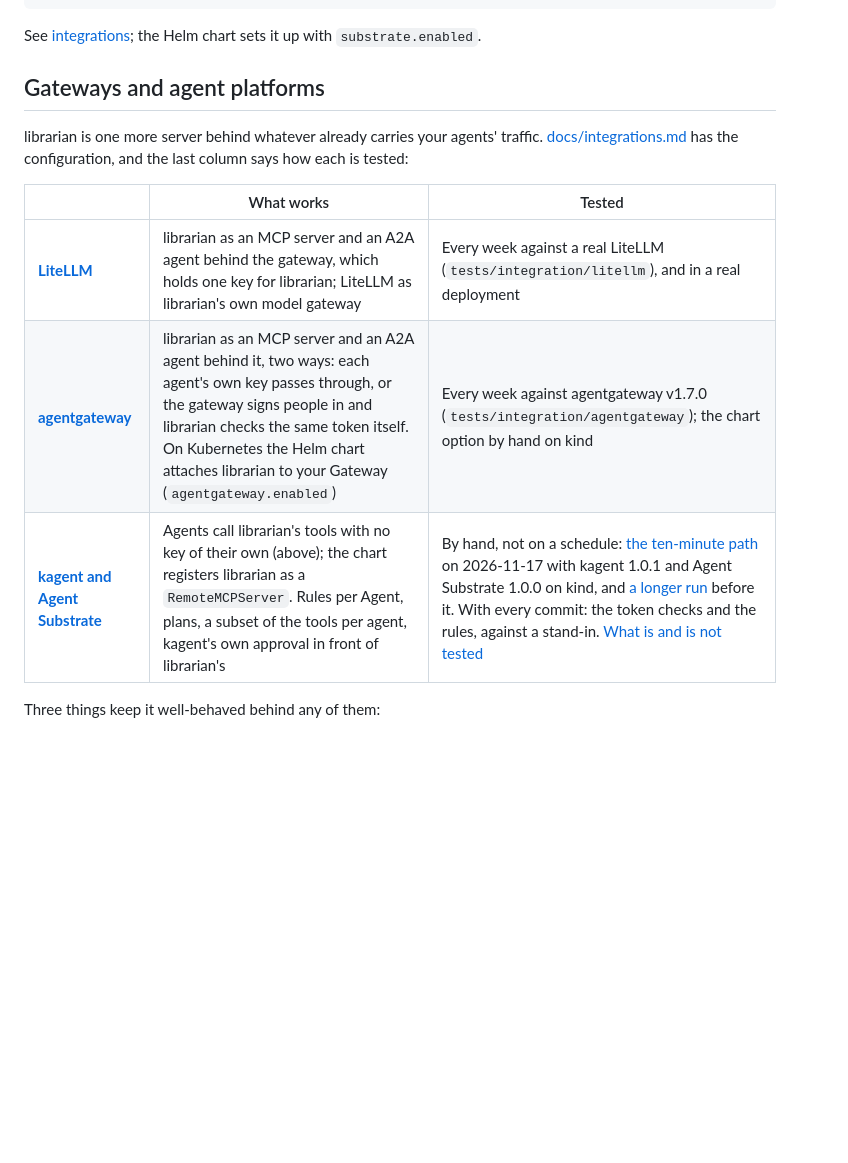
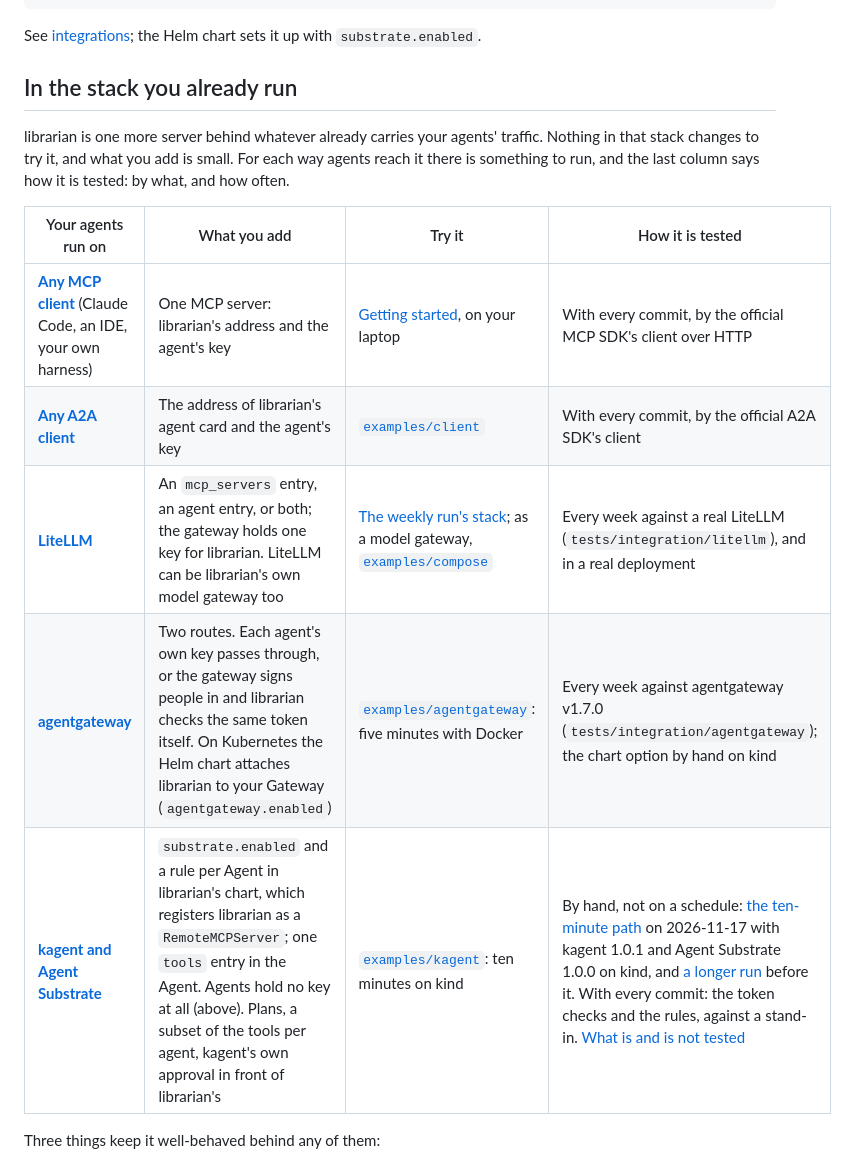
Before and after one commit to kultar/librarian, a Markdown page: README.md, the part around one of its changes. Rendered like a GitHub page; blank space fills up the shorter version.

```diff
--- a/README.md
+++ b/README.md
@@ -230,17 +238,19 @@ substrate:
 See [integrations](docs/integrations.md#agent-substrate-and-kagent); the Helm chart sets it up
 with `substrate.enabled`.
 
-## Gateways and agent platforms
+## In the stack you already run
 
-librarian is one more server behind whatever already carries your agents' traffic.
-[docs/integrations.md](docs/integrations.md) has the configuration, and the last column says
-how each is tested:
+librarian is one more server behind whatever already carries your agents' traffic. Nothing
+in that stack changes to try it, and what you add is small. For each way agents reach it
+there is something to run, and the last column says how it is tested: by what, and how often.
 
-| | What works | Tested |
-|---|---|---|
-| **[LiteLLM](docs/integrations.md#litellm-agent-gateway)** | librarian as an MCP server and an A2A agent behind the gateway, which holds one key for librarian; LiteLLM as librarian's own model gateway | Every week against a real LiteLLM (`tests/integration/litellm`), and in a real deployment |
-| **[agentgateway](docs/integrations.md#agentgateway)** | librarian as an MCP server and an A2A agent behind it, two ways: each agent's own key passes through, or the gateway signs people in and librarian checks the same token itself. On Kubernetes the Helm chart attaches librarian to your Gateway (`agentgateway.enabled`) | Every week against agentgateway v1.7.0 (`tests/integration/agentgateway`); the chart option by hand on kind |
-| **[kagent and Agent Substrate](docs/integrations.md#agent-substrate-and-kagent)** | Agents call librarian's tools with no key of their own (above); the chart registers librarian as a `RemoteMCPServer`. Rules per Agent, plans, a subset of the tools per agent, kagent's own approval in front of librarian's | By hand, not on a schedule: [the ten-minute path](examples/kagent) on 2026-11-17 with kagent 1.0.1 and Agent Substrate 1.0.0 on kind, and [a longer run](tests/integration/substrate) before it. With every commit: the token checks and the rules, against a stand-in. [What is and is not tested](docs/integrations.md#how-this-is-tested) |
+| Your agents run on | What you add | Try it | How it is tested |
+|---|---|---|---|
+| **[Any MCP client](docs/integrations.md#any-mcp-client)** (Claude Code, an IDE, your own harness) | One MCP server: librarian's address and the agent's key | [Getting started](docs/getting-started.md#5-connect-a-real-agent), on your laptop | With every commit, by the official MCP SDK's client over HTTP |
+| **[Any A2A client](docs/integrations.md#any-a2a-client)** | The address of librarian's agent card and the agent's key | [`examples/client`](examples/client/ask_librarian.py) | With every commit, by the official A2A SDK's client |
+| **[LiteLLM](docs/integrations.md#litellm-agent-gateway)** | An `mcp_servers` entry, an agent entry, or both; the gateway holds one key for librarian. LiteLLM can be librarian's own model gateway too | [The weekly run's stack](tests/integration/litellm); as a model gateway, [`examples/compose`](examples/compose) | Every week against a real LiteLLM (`tests/integration/litellm`), and in a real deployment |
+| **[agentgateway](docs/integrations.md#agentgateway)** | Two routes. Each agent's own key passes through, or the gateway signs people in and librarian checks the same token itself. On Kubernetes the Helm chart attaches librarian to your Gateway (`agentgateway.enabled`) | [`examples/agentgateway`](examples/agentgateway): five minutes with Docker | Every week against agentgateway v1.7.0 (`tests/integration/agentgateway`); the chart option by hand on kind |
+| **[kagent and Agent Substrate](docs/integrations.md#agent-substrate-and-kagent)** | `substrate.enabled` and a rule per Agent in librarian's chart, which registers librarian as a `RemoteMCPServer`; one `tools` entry in the Agent. Agents hold no key at all (above). Plans, a subset of the tools per agent, kagent's own approval in front of librarian's | [`examples/kagent`](examples/kagent): ten minutes on kind | By hand, not on a schedule: [the ten-minute path](examples/kagent) on 2026-11-17 with kagent 1.0.1 and Agent Substrate 1.0.0 on kind, and [a longer run](tests/integration/substrate) before it. With every commit: the token checks and the rules, against a stand-in. [What is and is not tested](docs/integrations.md#how-this-is-tested) |
 
 Three things keep it well-behaved behind any of them:
 
```
Also changed, not shown: other parts of README.md (+9 -1 lines), docs/integrations.md (+27 -1 lines), examples/README.md (added, +16 -0 lines), examples/agentgateway/README.md (added, +110 -0 lines), examples/kagent/README.md (+15 -0 lines), site/assets/demo/kagent-change.gif (added), site/assets/demo/kagent-poster-dark.png (added), site/assets/demo/kagent-poster.png (added), 9 other files.
